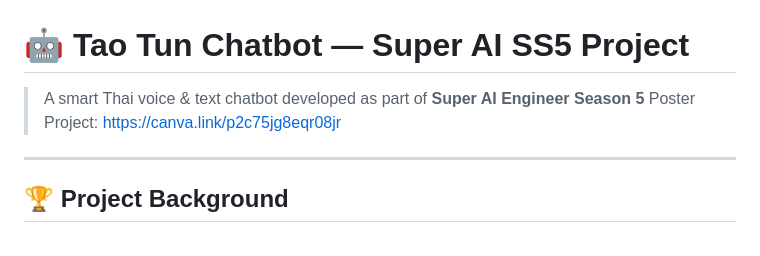
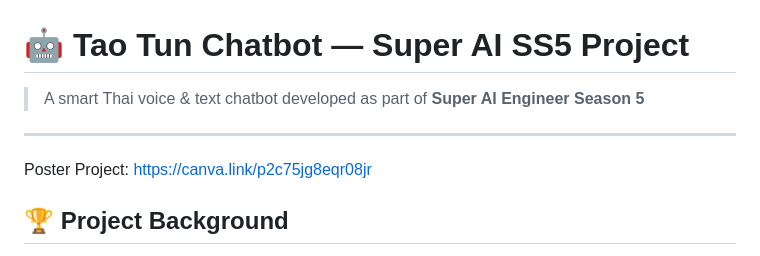
Before and after one commit to Dxrksvng/Healtcare-Super-ai-ss5, a Markdown page: README.md, the part around the change. Drawn GitHub-style.

```diff
--- a/README.md
+++ b/README.md
@@ -1,8 +1,8 @@
 # 🤖 Tao Tun Chatbot — Super AI SS5 Project
 
 > A smart Thai voice & text chatbot developed as part of **Super AI Engineer Season 5**
-Poster Project: https://canva.link/p2c75jg8eqr08jr
 ---
+Poster Project:[ https://canva.link/p2c75jg8eqr08jr ](https://canva.link/p2c75jg8eqr08jr)
 
 ## 🏆 Project Background
 
```
